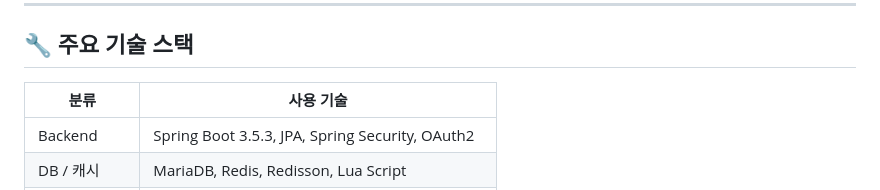
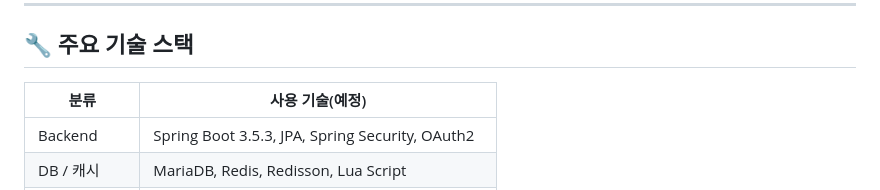
Before and after one commit to leesumin7766/coco, a Markdown page: README.md, the part around the change. Drawn GitHub-style.

```diff
--- a/README.md
+++ b/README.md
@@ -78,7 +78,7 @@
 
 ## 🔧 주요 기술 스택
 
-| 분류         | 사용 기술 |
+| 분류         | 사용 기술(예정) |
 |--------------|-----------|
 | Backend      | Spring Boot 3.5.3, JPA, Spring Security, OAuth2 |
 | DB / 캐시     | MariaDB, Redis, Redisson, Lua Script |
```
